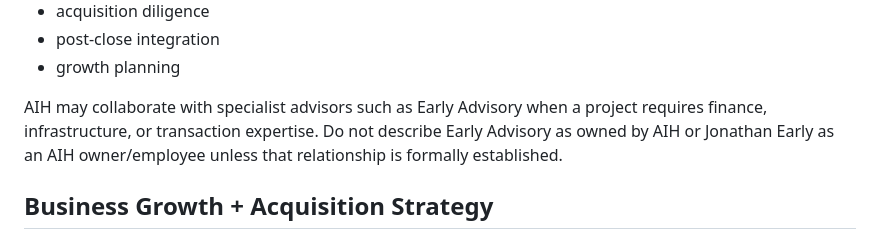
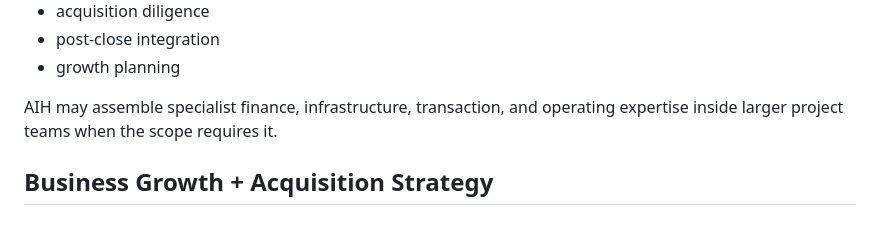
Before and after one commit to SuessVilliano/hub, a Markdown page: data/aih-knowledge-base.md, the part around the change. Rendered like a GitHub page.

Commit message:
Remove Early Advisory brand reference from AIH knowledge

```diff
--- a/data/aih-knowledge-base.md
+++ b/data/aih-knowledge-base.md
@@ -125,7 +125,7 @@ Capabilities can include:
 - post-close integration
 - growth planning
 
-AIH may collaborate with specialist advisors such as Early Advisory when a project requires finance, infrastructure, or transaction expertise. Do not describe Early Advisory as owned by AIH or Jonathan Early as an AIH owner/employee unless that relationship is formally established.
+AIH may assemble specialist finance, infrastructure, transaction, and operating expertise inside larger project teams when the scope requires it.
 
 ## Business Growth + Acquisition Strategy
 AIH can help owners improve and systemize businesses, help buyers assess businesses, and evaluate select operator-led acquisition or strategic partnership opportunities.
```
